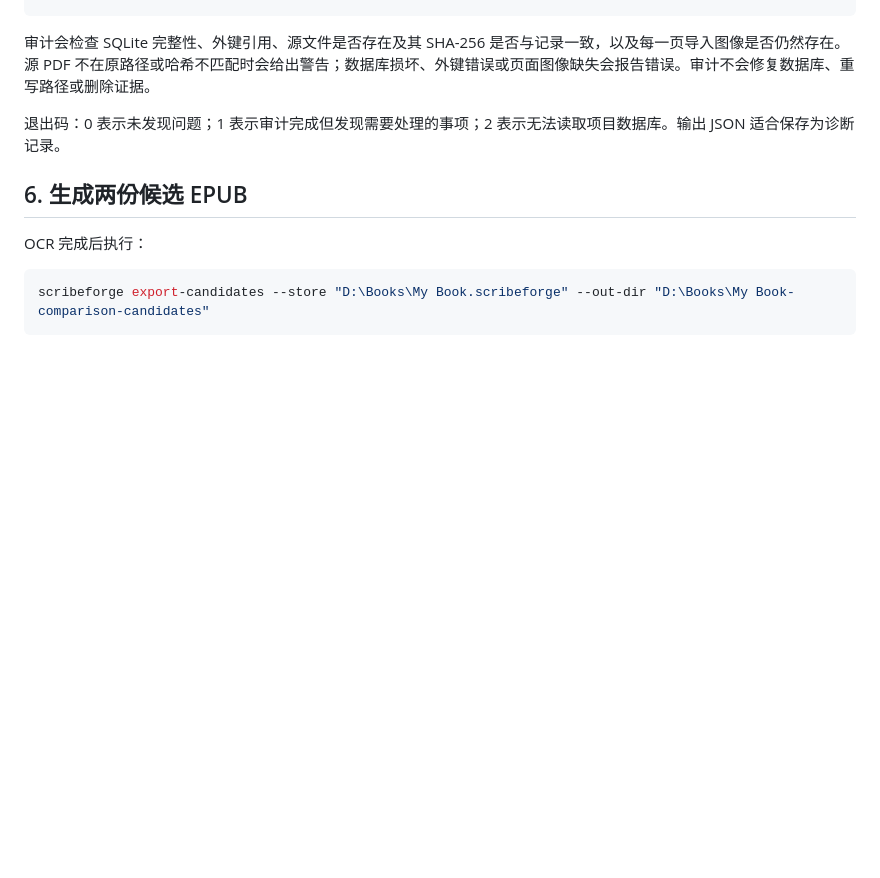
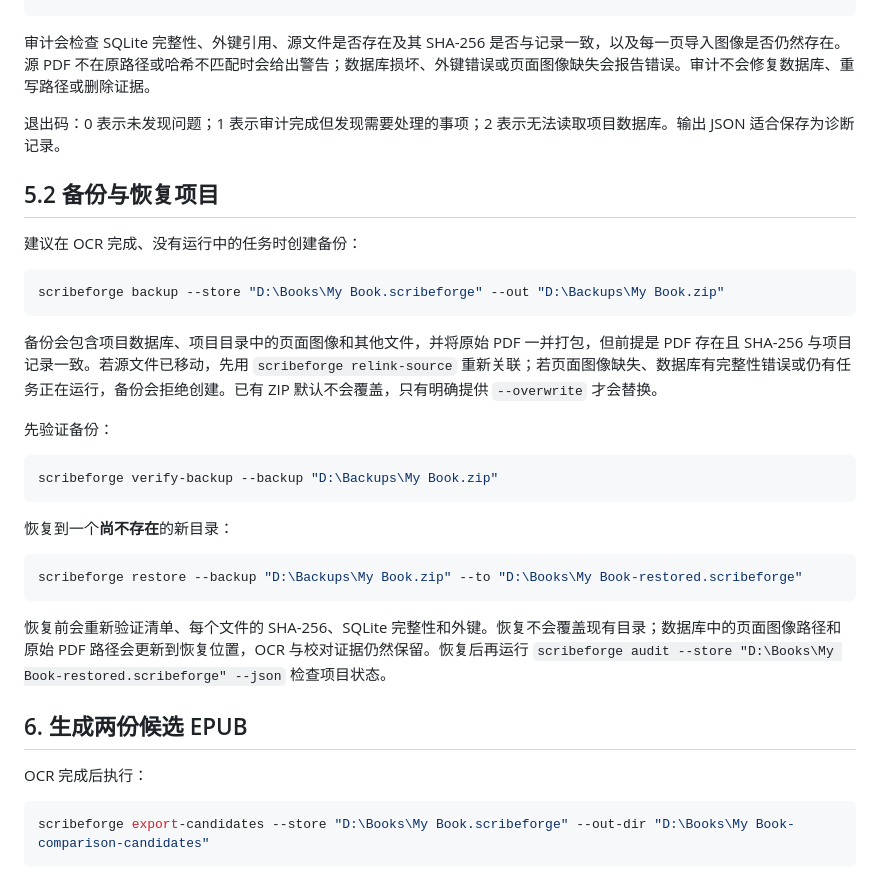
Before and after one commit to BrainEno/ScribeForge, a Markdown page: docs/user-guide-zh.md, the part around the change. GitHub-like rendering; blank space fills up the shorter version.

Commit message:
docs: add Chinese backup and restore guide

````diff
--- a/docs/user-guide-zh.md
+++ b/docs/user-guide-zh.md
@@ -123,6 +123,30 @@ scribeforge audit --store "D:\Books\My Book.scribeforge" --json
 
 退出码：0 表示未发现问题；1 表示审计完成但发现需要处理的事项；2 表示无法读取项目数据库。输出 JSON 适合保存为诊断记录。
 
+## 5.2 备份与恢复项目
+
+建议在 OCR 完成、没有运行中的任务时创建备份：
+
+```powershell
+scribeforge backup --store "D:\Books\My Book.scribeforge" --out "D:\Backups\My Book.zip"
+```
+
+备份会包含项目数据库、项目目录中的页面图像和其他文件，并将原始 PDF 一并打包，但前提是 PDF 存在且 SHA-256 与项目记录一致。若源文件已移动，先用 `scribeforge relink-source` 重新关联；若页面图像缺失、数据库有完整性错误或仍有任务正在运行，备份会拒绝创建。已有 ZIP 默认不会覆盖，只有明确提供 `--overwrite` 才会替换。
+
+先验证备份：
+
+```powershell
+scribeforge verify-backup --backup "D:\Backups\My Book.zip"
+```
+
+恢复到一个**尚不存在**的新目录：
+
+```powershell
+scribeforge restore --backup "D:\Backups\My Book.zip" --to "D:\Books\My Book-restored.scribeforge"
+```
+
+恢复前会重新验证清单、每个文件的 SHA-256、SQLite 完整性和外键。恢复不会覆盖现有目录；数据库中的页面图像路径和原始 PDF 路径会更新到恢复位置，OCR 与校对证据仍然保留。恢复后再运行 `scribeforge audit --store "D:\Books\My Book-restored.scribeforge" --json` 检查项目状态。
+
 ## 6. 生成两份候选 EPUB
 
 OCR 完成后执行：
````
